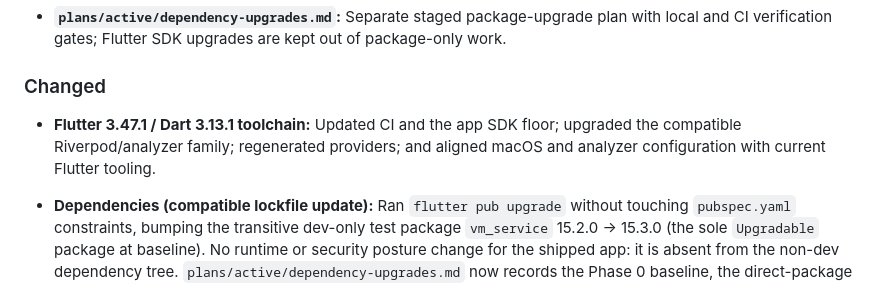
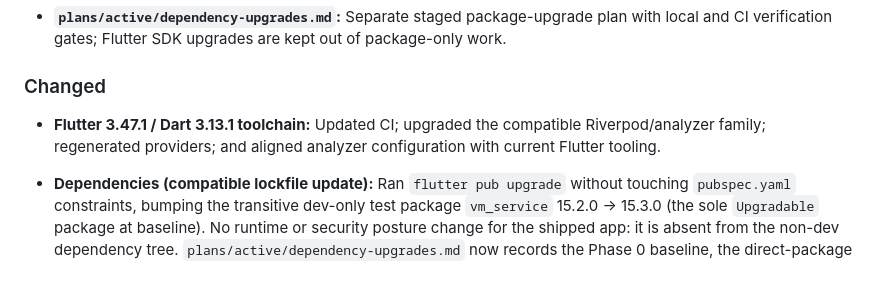
Before and after one commit to kgrizz-git/AgentsConfigHelper, a Markdown page: CHANGELOG.dev.md, the part around the change. Rendered like a GitHub page.

```diff
--- a/CHANGELOG.dev.md
+++ b/CHANGELOG.dev.md
@@ -13,9 +13,9 @@ Internal / developer-facing changes that do not belong in the public
 
 ### Changed
 
-- **Flutter 3.47.1 / Dart 3.13.1 toolchain:** Updated CI and the app SDK floor;
-  upgraded the compatible Riverpod/analyzer family; regenerated providers; and aligned
-  macOS and analyzer configuration with current Flutter tooling.
+- **Flutter 3.47.1 / Dart 3.13.1 toolchain:** Updated CI; upgraded the compatible
+  Riverpod/analyzer family; regenerated providers; and aligned analyzer configuration
+  with current Flutter tooling.
 - **Dependencies (compatible lockfile update):** Ran `flutter pub upgrade`
   without touching `pubspec.yaml` constraints, bumping the transitive dev-only
   test package `vm_service` 15.2.0 → 15.3.0 (the sole `Upgradable` package at
```
Also changed, not shown: CHANGELOG.md (+3 -2 lines), plans/active/dependency-upgrades.md (+2 -2 lines).
